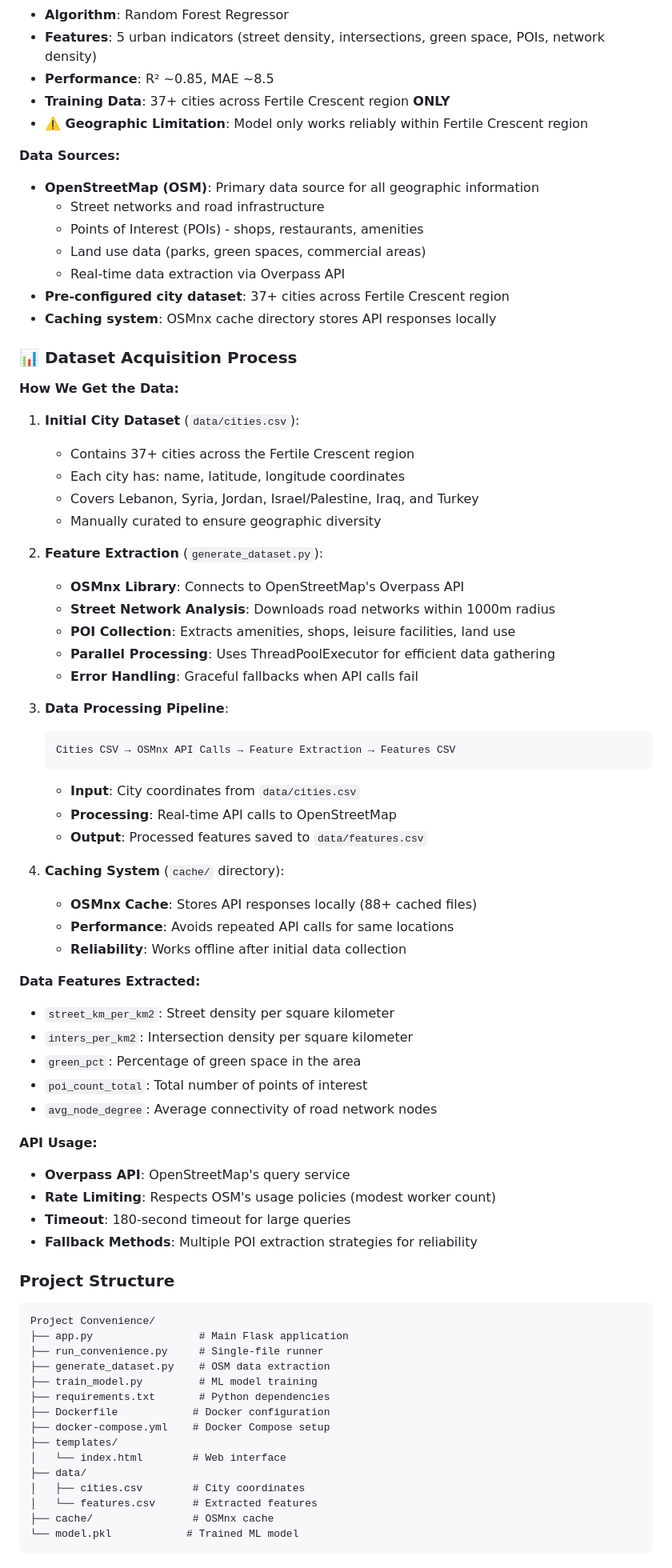
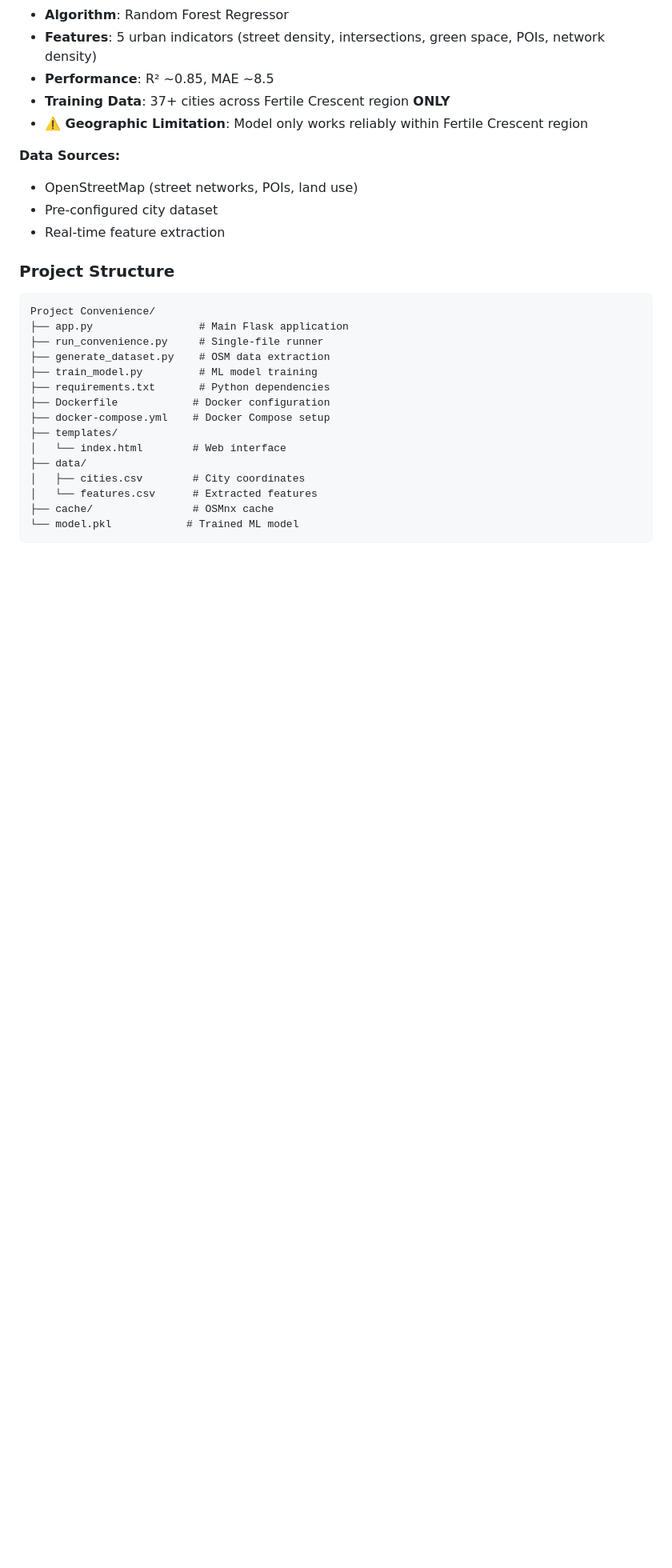
Before and after one commit to nourstalgie/EECE490-Project-Convenience, a Markdown page: README.md, the part around the change printed below. Shown: that part at 80% size. Rendered like a GitHub page; blank space fills up the shorter version.

Commit message:
final bug fix

````diff
--- a/README.md
+++ b/README.md
@@ -119,56 +89,9 @@ docker-compose up --build
 - **⚠️ Geographic Limitation**: Model only works reliably within Fertile Crescent region
 
 **Data Sources:**
-- **OpenStreetMap (OSM)**: Primary data source for all geographic information
-  - Street networks and road infrastructure
-  - Points of Interest (POIs) - shops, restaurants, amenities
-  - Land use data (parks, green spaces, commercial areas)
-  - Real-time data extraction via Overpass API
-- **Pre-configured city dataset**: 37+ cities across Fertile Crescent region
-- **Caching system**: OSMnx cache directory stores API responses locally
-
-### 📊 **Dataset Acquisition Process**
-
-**How We Get the Data:**
-
-1. **Initial City Dataset** (`data/cities.csv`):
-   - Contains 37+ cities across the Fertile Crescent region
-   - Each city has: name, latitude, longitude coordinates
-   - Covers Lebanon, Syria, Jordan, Israel/Palestine, Iraq, and Turkey
-   - Manually curated to ensure geographic diversity
-
-2. **Feature Extraction** (`generate_dataset.py`):
-   - **OSMnx Library**: Connects to OpenStreetMap's Overpass API
-   - **Street Network Analysis**: Downloads road networks within 1000m radius
-   - **POI Collection**: Extracts amenities, shops, leisure facilities, land use
-   - **Parallel Processing**: Uses ThreadPoolExecutor for efficient data gathering
-   - **Error Handling**: Graceful fallbacks when API calls fail
-
-3. **Data Processing Pipeline**:
-   ```
-   Cities CSV → OSMnx API Calls → Feature Extraction → Features CSV
-   ```
-   - **Input**: City coordinates from `data/cities.csv`
-   - **Processing**: Real-time API calls to OpenStreetMap
-   - **Output**: Processed features saved to `data/features.csv`
-
-4. **Caching System** (`cache/` directory):
-   - **OSMnx Cache**: Stores API responses locally (88+ cached files)
-   - **Performance**: Avoids repeated API calls for same locations
-   - **Reliability**: Works offline after initial data collection
-
-**Data Features Extracted:**
-- `street_km_per_km2`: Street density per square kilometer
-- `inters_per_km2`: Intersection density per square kilometer
-- `green_pct`: Percentage of green space in the area
-- `poi_count_total`: Total number of points of interest
-- `avg_node_degree`: Average connectivity of road network nodes
-
-**API Usage:**
-- **Overpass API**: OpenStreetMap's query service
-- **Rate Limiting**: Respects OSM's usage policies (modest worker count)
-- **Timeout**: 180-second timeout for large queries
-- **Fallback Methods**: Multiple POI extraction strategies for reliability
+- OpenStreetMap (street networks, POIs, land use)
+- Pre-configured city dataset
+- Real-time feature extraction
 
 ### Project Structure
 ```
````
Also changed, not shown: other parts of README.md (+1 -31 lines).
